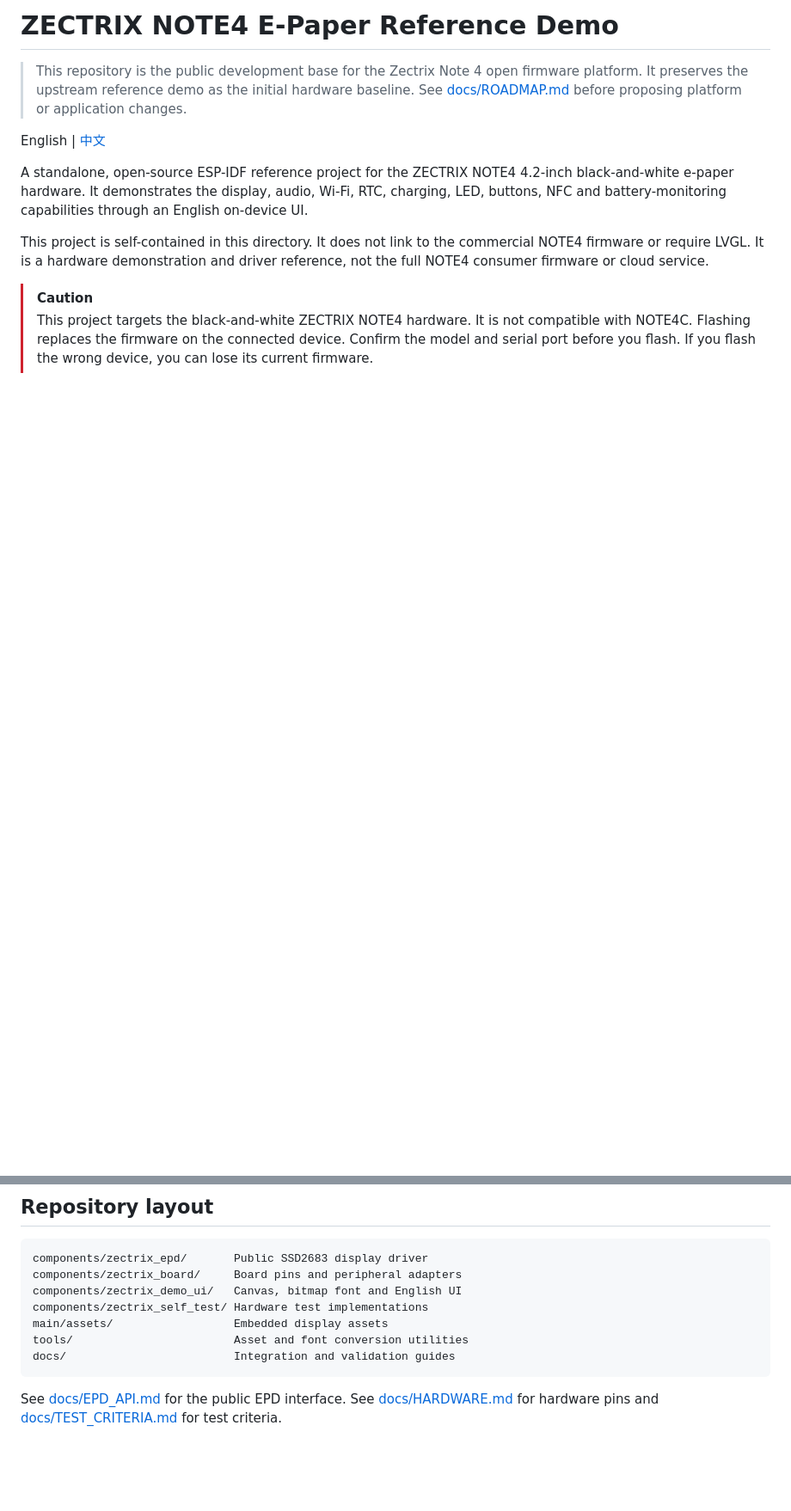
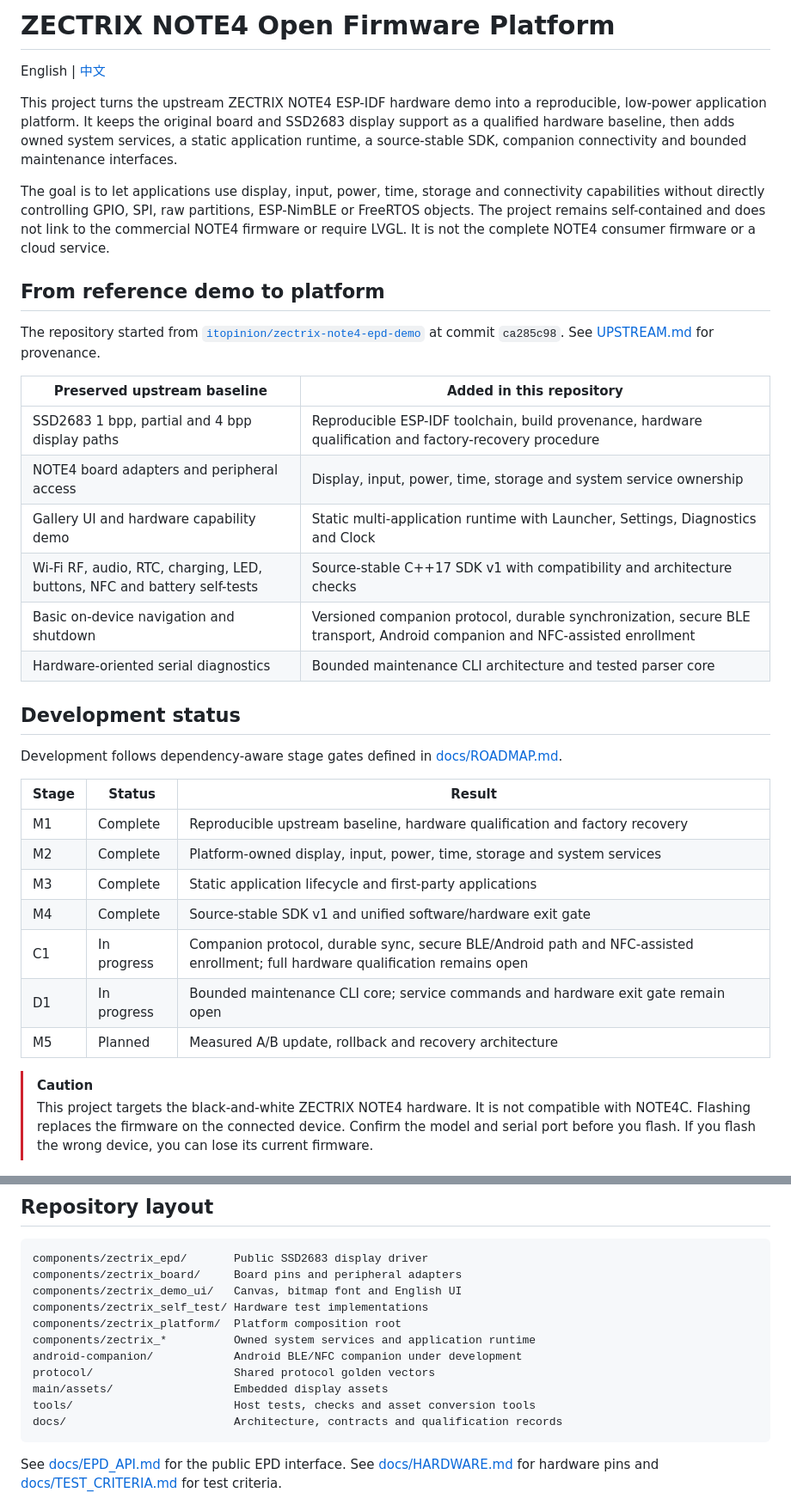
Before and after one commit to Tinnci/zectrix-note4-platform, a Markdown page: README.md, 2 parts joined by grey strips. Shown at 86% size. GitHub-like rendering; blank space fills up the shorter version.

Commit message:
docs: explain open firmware platform evolution

````diff
--- a/README.md
+++ b/README.md
@@ -1,20 +1,48 @@
-# ZECTRIX NOTE4 E-Paper Reference Demo
-
-> This repository is the public development base for the Zectrix Note 4 open
-> firmware platform. It preserves the upstream reference demo as the initial
-> hardware baseline. See [docs/ROADMAP.md](docs/ROADMAP.md) before proposing
-> platform or application changes.
+# ZECTRIX NOTE4 Open Firmware Platform
 
 English | [中文](README_zh.md)
 
-A standalone, open-source ESP-IDF reference project for the ZECTRIX NOTE4
-4.2-inch black-and-white e-paper hardware. It demonstrates the display, audio,
-Wi-Fi, RTC, charging, LED, buttons, NFC and battery-monitoring capabilities
-through an English on-device UI.
+This project turns the upstream ZECTRIX NOTE4 ESP-IDF hardware demo into a
+reproducible, low-power application platform. It keeps the original board and
+SSD2683 display support as a qualified hardware baseline, then adds owned
+system services, a static application runtime, a source-stable SDK, companion
+connectivity and bounded maintenance interfaces.
 
-This project is self-contained in this directory. It does not link to the
-commercial NOTE4 firmware or require LVGL. It is a hardware demonstration and
-driver reference, not the full NOTE4 consumer firmware or cloud service.
+The goal is to let applications use display, input, power, time, storage and
+connectivity capabilities without directly controlling GPIO, SPI, raw
+partitions, ESP-NimBLE or FreeRTOS objects. The project remains self-contained
+and does not link to the commercial NOTE4 firmware or require LVGL. It is not
+the complete NOTE4 consumer firmware or a cloud service.
+
+## From reference demo to platform
+
+The repository started from
+[`itopinion/zectrix-note4-epd-demo`](https://github.com/itopinion/zectrix-note4-epd-demo)
+at commit `ca285c98`. See [UPSTREAM.md](UPSTREAM.md) for provenance.
+
+| Preserved upstream baseline | Added in this repository |
+| --- | --- |
+| SSD2683 1 bpp, partial and 4 bpp display paths | Reproducible ESP-IDF toolchain, build provenance, hardware qualification and factory-recovery procedure |
+| NOTE4 board adapters and peripheral access | Display, input, power, time, storage and system service ownership |
+| Gallery UI and hardware capability demo | Static multi-application runtime with Launcher, Settings, Diagnostics and Clock |
+| Wi-Fi RF, audio, RTC, charging, LED, buttons, NFC and battery self-tests | Source-stable C++17 SDK v1 with compatibility and architecture checks |
+| Basic on-device navigation and shutdown | Versioned companion protocol, durable synchronization, secure BLE transport, Android companion and NFC-assisted enrollment |
+| Hardware-oriented serial diagnostics | Bounded maintenance CLI architecture and tested parser core |
+
+## Development status
+
+Development follows dependency-aware stage gates defined in
+[docs/ROADMAP.md](docs/ROADMAP.md).
+
+| Stage | Status | Result |
+| --- | --- | --- |
+| M1 | Complete | Reproducible upstream baseline, hardware qualification and factory recovery |
+| M2 | Complete | Platform-owned display, input, power, time, storage and system services |
+| M3 | Complete | Static application lifecycle and first-party applications |
+| M4 | Complete | Source-stable SDK v1 and unified software/hardware exit gate |
+| C1 | In progress | Companion protocol, durable sync, secure BLE/Android path and NFC-assisted enrollment; full hardware qualification remains open |
+| D1 | In progress | Bounded maintenance CLI core; service commands and hardware exit gate remain open |
+| M5 | Planned | Measured A/B update, rollback and recovery architecture |
 
 > [!CAUTION]
 > This project targets the black-and-white ZECTRIX NOTE4 hardware. It is not
@@ -118,9 +146,13 @@ components/zectrix_epd/       Public SSD2683 display driver
 components/zectrix_board/     Board pins and peripheral adapters
 components/zectrix_demo_ui/   Canvas, bitmap font and English UI
 components/zectrix_self_test/ Hardware test implementations
+components/zectrix_platform/  Platform composition root
+components/zectrix_*          Owned system services and application runtime
+android-companion/            Android BLE/NFC companion under development
+protocol/                     Shared protocol golden vectors
 main/assets/                  Embedded display assets
-tools/                        Asset and font conversion utilities
-docs/                         Integration and validation guides
+tools/                        Host tests, checks and asset conversion tools
+docs/                         Architecture, contracts and qualification records
 ```
 
 See [docs/EPD_API.md](docs/EPD_API.md) for the public EPD interface. See
````
Also changed, not shown: other parts of README.md (+1 -1 lines), README_zh.md (+44 -10 lines), docs/ROADMAP.md (+4 -1 lines).
